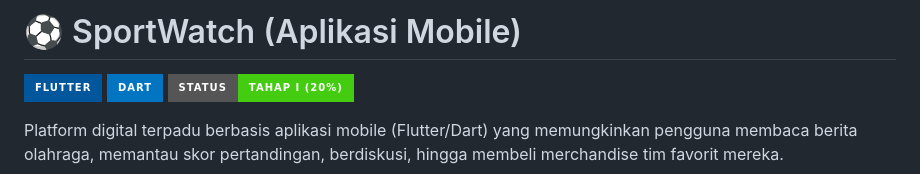
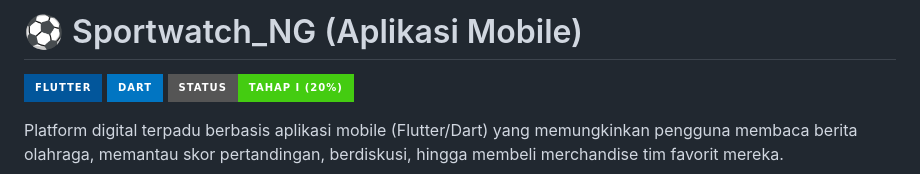
Before and after one commit to PBP-kelompok-c13/sportwatch_NG, a Markdown page: README.md, the part around the change. Drawn GitHub-style; badges without logos.

Commit message:
perbaikin md

```diff
--- a/README.md
+++ b/README.md
@@ -1,4 +1,4 @@
-# ⚽ SportWatch (Aplikasi Mobile)
+# ⚽ Sportwatch_NG (Aplikasi Mobile)
 
 ![Flutter](https://img.shields.io/badge/Flutter-02569B?style=for-the-badge&logo=flutter&logoColor=white)
 ![Dart](https://img.shields.io/badge/Dart-0175C2?style=for-the-badge&logo=dart&logoColor=white)
```
